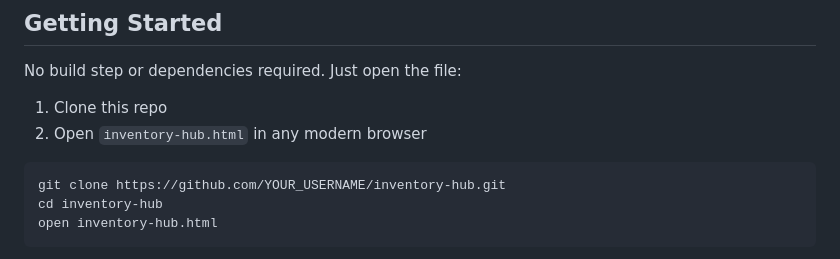
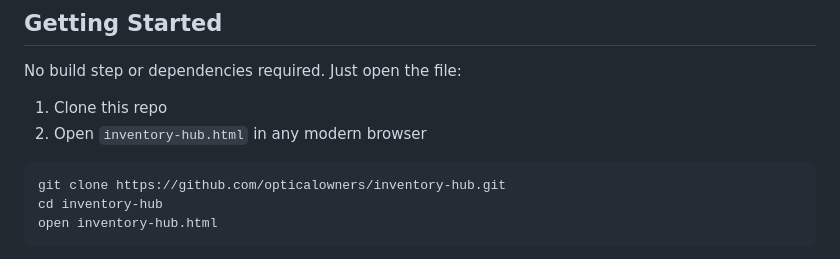
Before and after one commit to opticalowners/inventory-hub, a Markdown page: README.md, the part around one of its changes. Rendered like a GitHub page.

````diff
--- a/README.md
+++ b/README.md
@@ -38,7 +40,7 @@ No build step or dependencies required. Just open the file:
 2. Open `inventory-hub.html` in any modern browser
 
 ```bash
-git clone https://github.com/YOUR_USERNAME/inventory-hub.git
+git clone https://github.com/opticalowners/inventory-hub.git
 cd inventory-hub
 open inventory-hub.html
 ```
````
Also changed, not shown: other parts of README.md (+2 -0 lines).
